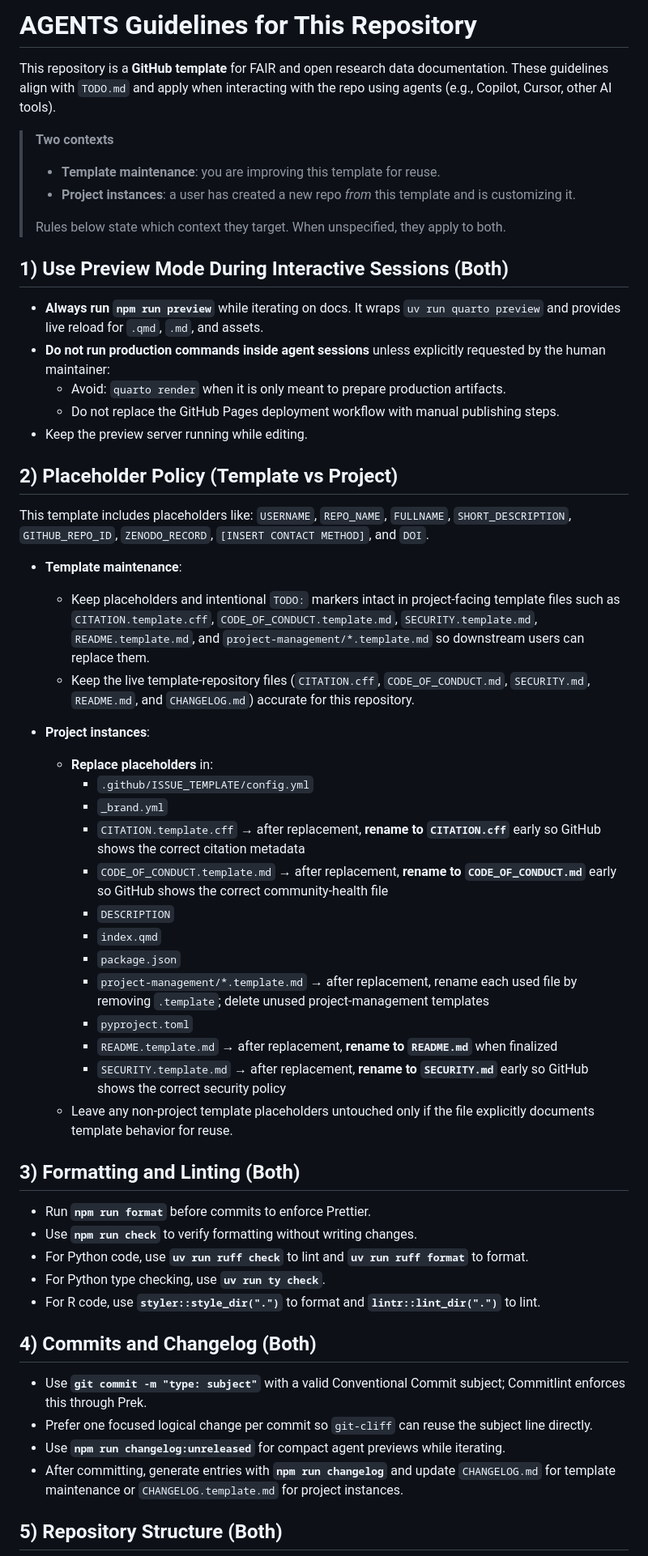
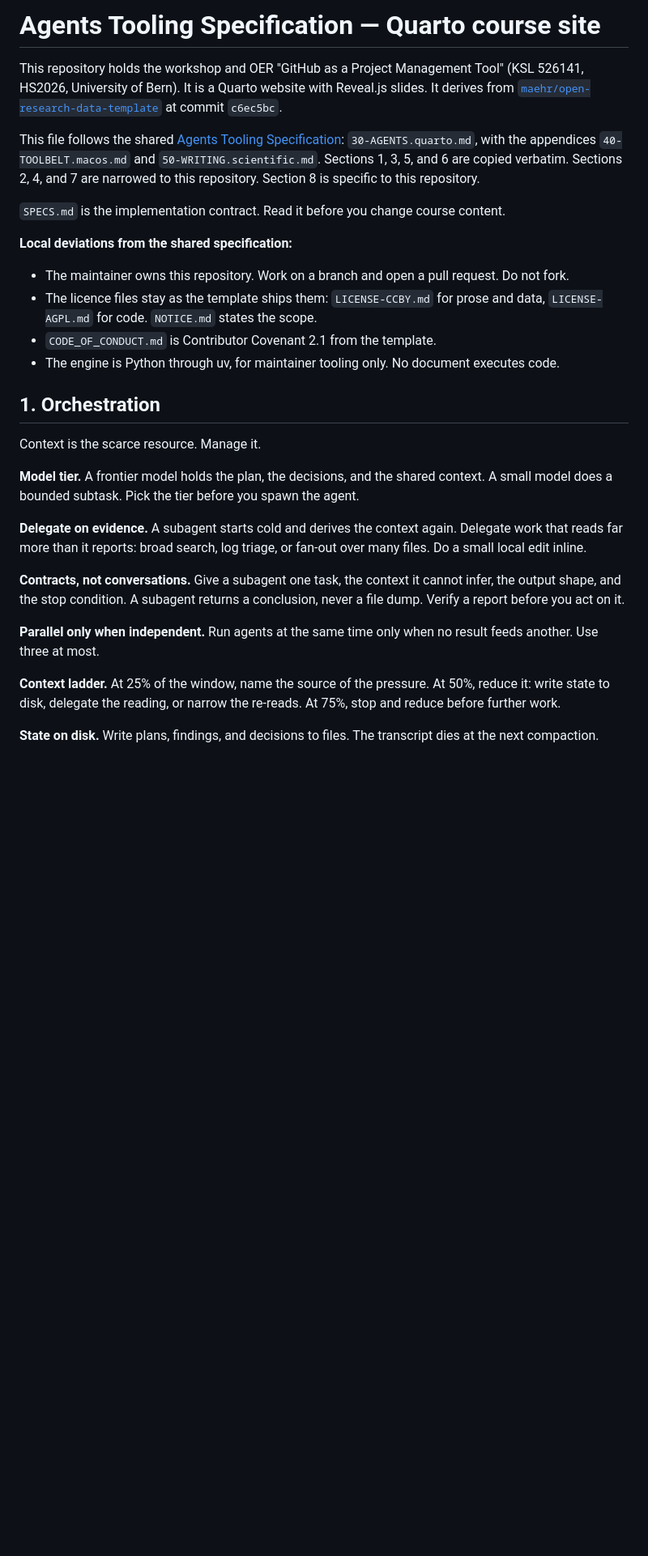
Before and after one commit to maehr/github-as-a-project-management-tool, a Markdown page: AGENTS.md, the part around one of its changes. Shown at 81% size. Rendered like a GitHub page; blank space fills up the shorter version.

```diff
--- a/AGENTS.md
+++ b/AGENTS.md
@@ -1,59 +1,31 @@
-# AGENTS Guidelines for This Repository
+# Agents Tooling Specification — Quarto course site
 
-This repository is a **GitHub template** for FAIR and open research data documentation. These guidelines align with `TODO.md` and apply when interacting with the repo using agents (e.g., Copilot, Cursor, other AI tools).
+This repository holds the workshop and OER "GitHub as a Project Management Tool" (KSL 526141, HS2026, University of Bern). It is a Quarto website with Reveal.js slides. It derives from [`maehr/open-research-data-template`](https://github.com/maehr/open-research-data-template) at commit `c6ec5bc`.
 
-> **Two contexts**
->
-> - **Template maintenance**: you are improving this template for reuse.
-> - **Project instances**: a user has created a new repo _from_ this template and is customizing it.
->
-> Rules below state which context they target. When unspecified, they apply to both.
+This file follows the shared [Agents Tooling Specification](https://gist.github.com/maehr/6c48ef14f37c9f745fa1fbaa315d106b): `30-AGENTS.quarto.md`, with the appendices `40-TOOLBELT.macos.md` and `50-WRITING.scientific.md`. Sections 1, 3, 5, and 6 are copied verbatim. Sections 2, 4, and 7 are narrowed to this repository. Section 8 is specific to this repository.
 
-## 1) Use Preview Mode During Interactive Sessions (Both)
+`SPECS.md` is the implementation contract. Read it before you change course content.
 
-- **Always run `npm run preview`** while iterating on docs. It wraps `uv run quarto preview` and provides live reload for `.qmd`, `.md`, and assets.
-- **Do not run production commands inside agent sessions** unless explicitly requested by the human maintainer:
-  - Avoid: `quarto render` when it is only meant to prepare production artifacts.
-  - Do not replace the GitHub Pages deployment workflow with manual publishing steps.
-- Keep the preview server running while editing.
+**Local deviations from the shared specification:**
 
-## 2) Placeholder Policy (Template vs Project)
+* The maintainer owns this repository. Work on a branch and open a pull request. Do not fork.
+* The licence files stay as the template ships them: `LICENSE-CCBY.md` for prose and data, `LICENSE-AGPL.md` for code. `NOTICE.md` states the scope.
+* `CODE_OF_CONDUCT.md` is Contributor Covenant 2.1 from the template.
+* The engine is Python through uv, for maintainer tooling only. No document executes code.
 
-This template includes placeholders like: `USERNAME`, `REPO_NAME`, `FULLNAME`, `SHORT_DESCRIPTION`, `GITHUB_REPO_ID`, `ZENODO_RECORD`, `[INSERT CONTACT METHOD]`, and `DOI`.
+## 1. Orchestration
 
-- **Template maintenance**:
-  - Keep placeholders and intentional `TODO:` markers intact in project-facing template files such as `CITATION.template.cff`, `CODE_OF_CONDUCT.template.md`, `SECURITY.template.md`, `README.template.md`, and `project-management/*.template.md` so downstream users can replace them.
-  - Keep the live template-repository files (`CITATION.cff`, `CODE_OF_CONDUCT.md`, `SECURITY.md`, `README.md`, and `CHANGELOG.md`) accurate for this repository.
+Context is the scarce resource. Manage it.
 
-- **Project instances**:
-  - **Replace placeholders** in:
-    - `.github/ISSUE_TEMPLATE/config.yml`
-    - `_brand.yml`
-    - `CITATION.template.cff` → after replacement, **rename to `CITATION.cff`** early so GitHub shows the correct citation metadata
-    - `CODE_OF_CONDUCT.template.md` → after replacement, **rename to `CODE_OF_CONDUCT.md`** early so GitHub shows the correct community-health file
-    - `DESCRIPTION`
-    - `index.qmd`
-    - `package.json`
-    - `project-management/*.template.md` → after replacement, rename each used file by removing `.template`; delete unused project-management templates
-    - `pyproject.toml`
-    - `README.template.md` → after replacement, **rename to `README.md`** when finalized
-    - `SECURITY.template.md` → after replacement, **rename to `SECURITY.md`** early so GitHub shows the correct security policy
-  - Leave any non-project template placeholders untouched only if the file explicitly documents template behavior for reuse.
+**Model tier.** A frontier model holds the plan, the decisions, and the shared context. A small model does a bounded subtask. Pick the tier before you spawn the agent.
 
-## 3) Formatting and Linting (Both)
+**Delegate on evidence.** A subagent starts cold and derives the context again. Delegate work that reads far more than it reports: broad search, log triage, or fan-out over many files. Do a small local edit inline.
 
-- Run **`npm run format`** before commits to enforce Prettier.
-- Use **`npm run check`** to verify formatting without writing changes.
-- For Python code, use **`uv run ruff check`** to lint and **`uv run ruff format`** to format.
-- For Python type checking, use **`uv run ty check`**.
-- For R code, use **`styler::style_dir(".")`** to format and **`lintr::lint_dir(".")`** to lint.
+**Contracts, not conversations.** Give a subagent one task, the context it cannot infer, the output shape, and the stop condition. A subagent returns a conclusion, never a file dump. Verify a report before you act on it.
 
-## 4) Commits and Changelog (Both)
+**Parallel only when independent.** Run agents at the same time only when no result feeds another. Use three at most.
 
-- Use **`git commit -m "type: subject"`** with a valid Conventional Commit subject; Commitlint enforces this through Prek.
-- Prefer one focused logical change per commit so `git-cliff` can reuse the subject line directly.
-- Use **`npm run changelog:unreleased`** for compact agent previews while iterating.
-- After committing, generate entries with **`npm run changelog`** and update `CHANGELOG.md` for template maintenance or `CHANGELOG.template.md` for project instances.
+**Context ladder.** At 25% of the window, name the source of the pressure. At 50%, reduce it: write state to disk, delegate the reading, or narrow the re-reads. At 75%, stop and reduce before further work.
 
-## 5) Repository Structure (Both)
+**State on disk.** Write plans, findings, and decisions to files. The transcript dies at the next compaction.
 
```
Also changed, not shown: other parts of AGENTS.md (+187 -110 lines), CLAUDE.md (added, +9 -0 lines).
